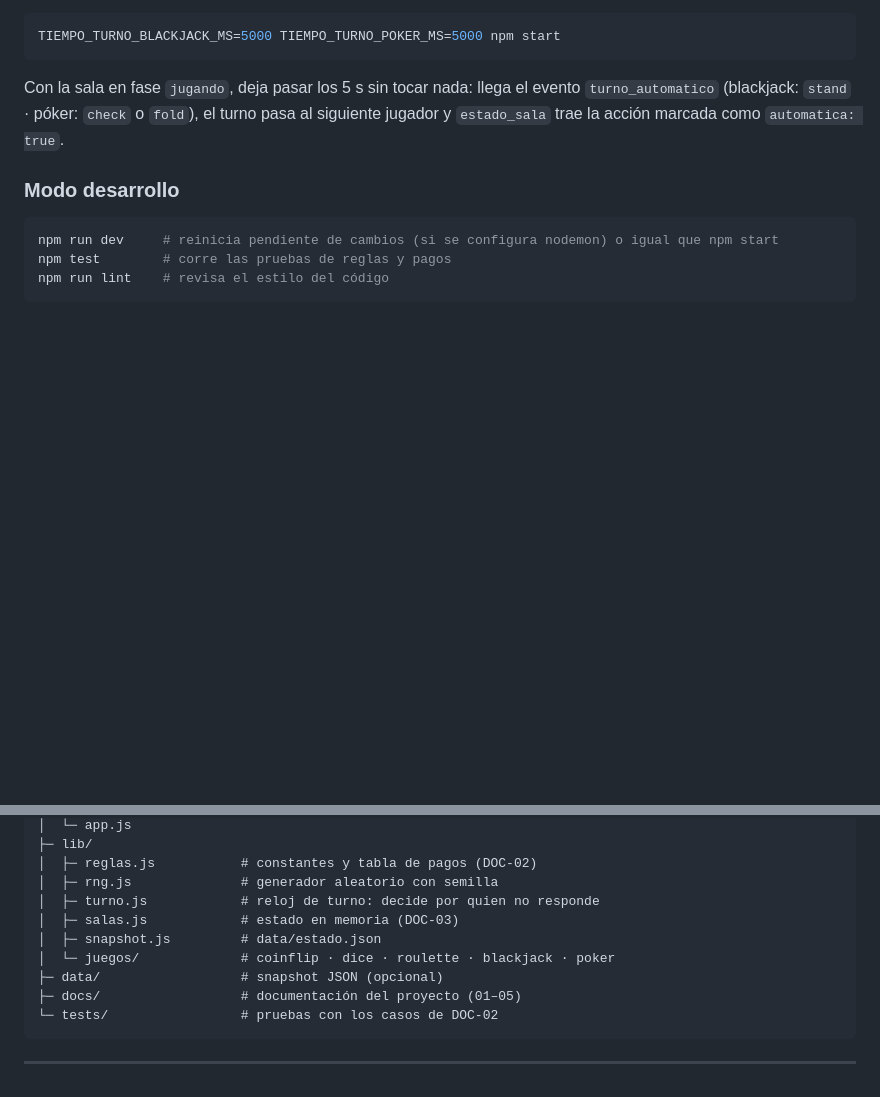
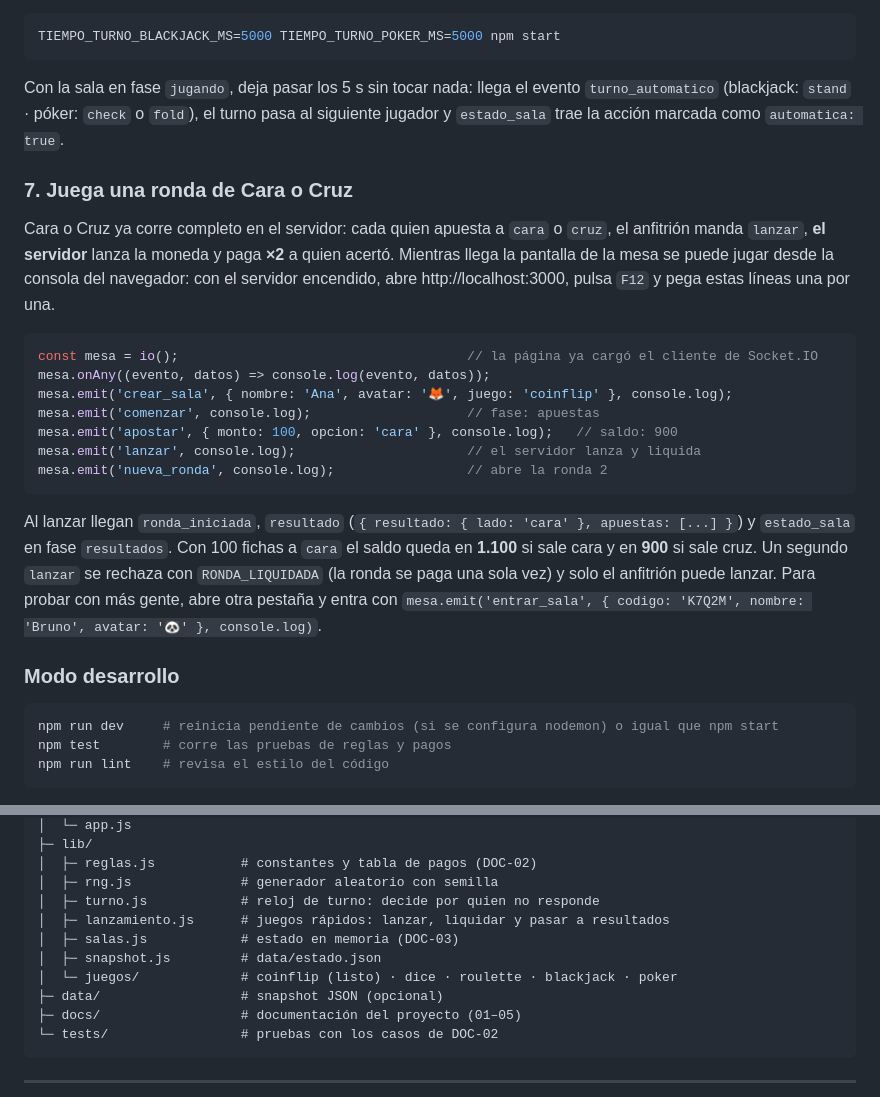
Before and after one commit to FremderL/Equipo-4_Montecristo, a Markdown page: README.md, 2 parts joined by grey strips. Drawn GitHub-style; blank space fills up the shorter version.

````diff
--- a/README.md
+++ b/README.md
@@ -153,6 +153,29 @@ Con la sala en fase `jugando`, deja pasar los 5 s sin tocar nada: llega el event
 `turno_automatico` (blackjack: `stand` · póker: `check` o `fold`), el turno pasa al siguiente
 jugador y `estado_sala` trae la acción marcada como `automatica: true`.
 
+### 7. Juega una ronda de Cara o Cruz
+
+Cara o Cruz ya corre completo en el servidor: cada quien apuesta a `cara` o `cruz`, el anfitrión
+manda `lanzar`, **el servidor** lanza la moneda y paga **×2** a quien acertó. Mientras llega la
+pantalla de la mesa se puede jugar desde la consola del navegador: con el servidor encendido, abre
+http://localhost:3000, pulsa `F12` y pega estas líneas una por una.
+
+```js
+const mesa = io();                                     // la página ya cargó el cliente de Socket.IO
+mesa.onAny((evento, datos) => console.log(evento, datos));
+mesa.emit('crear_sala', { nombre: 'Ana', avatar: '🦊', juego: 'coinflip' }, console.log);
+mesa.emit('comenzar', console.log);                    // fase: apuestas
+mesa.emit('apostar', { monto: 100, opcion: 'cara' }, console.log);   // saldo: 900
+mesa.emit('lanzar', console.log);                      // el servidor lanza y liquida
+mesa.emit('nueva_ronda', console.log);                 // abre la ronda 2
+```
+
+Al lanzar llegan `ronda_iniciada`, `resultado` (`{ resultado: { lado: 'cara' }, apuestas: [...] }`)
+y `estado_sala` en fase `resultados`. Con 100 fichas a `cara` el saldo queda en **1.100** si sale
+cara y en **900** si sale cruz. Un segundo `lanzar` se rechaza con `RONDA_LIQUIDADA` (la ronda se
+paga una sola vez) y solo el anfitrión puede lanzar. Para probar con más gente, abre otra pestaña
+y entra con `mesa.emit('entrar_sala', { codigo: 'K7Q2M', nombre: 'Bruno', avatar: '🐼' }, console.log)`.
+
 ### Modo desarrollo
 
 ```bash
@@ -280,9 +303,10 @@ montecristo/
 │  ├─ reglas.js           # constantes y tabla de pagos (DOC-02)
 │  ├─ rng.js              # generador aleatorio con semilla
 │  ├─ turno.js            # reloj de turno: decide por quien no responde
+│  ├─ lanzamiento.js      # juegos rápidos: lanzar, liquidar y pasar a resultados
 │  ├─ salas.js            # estado en memoria (DOC-03)
 │  ├─ snapshot.js         # data/estado.json
-│  └─ juegos/             # coinflip · dice · roulette · blackjack · poker
+│  └─ juegos/             # coinflip (listo) · dice · roulette · blackjack · poker
 ├─ data/                  # snapshot JSON (opcional)
 ├─ docs/                  # documentación del proyecto (01–05)
 └─ tests/                 # pruebas con los casos de DOC-02
````
Also changed, not shown: docs/04-arquitectura.md (+29 -6 lines).
